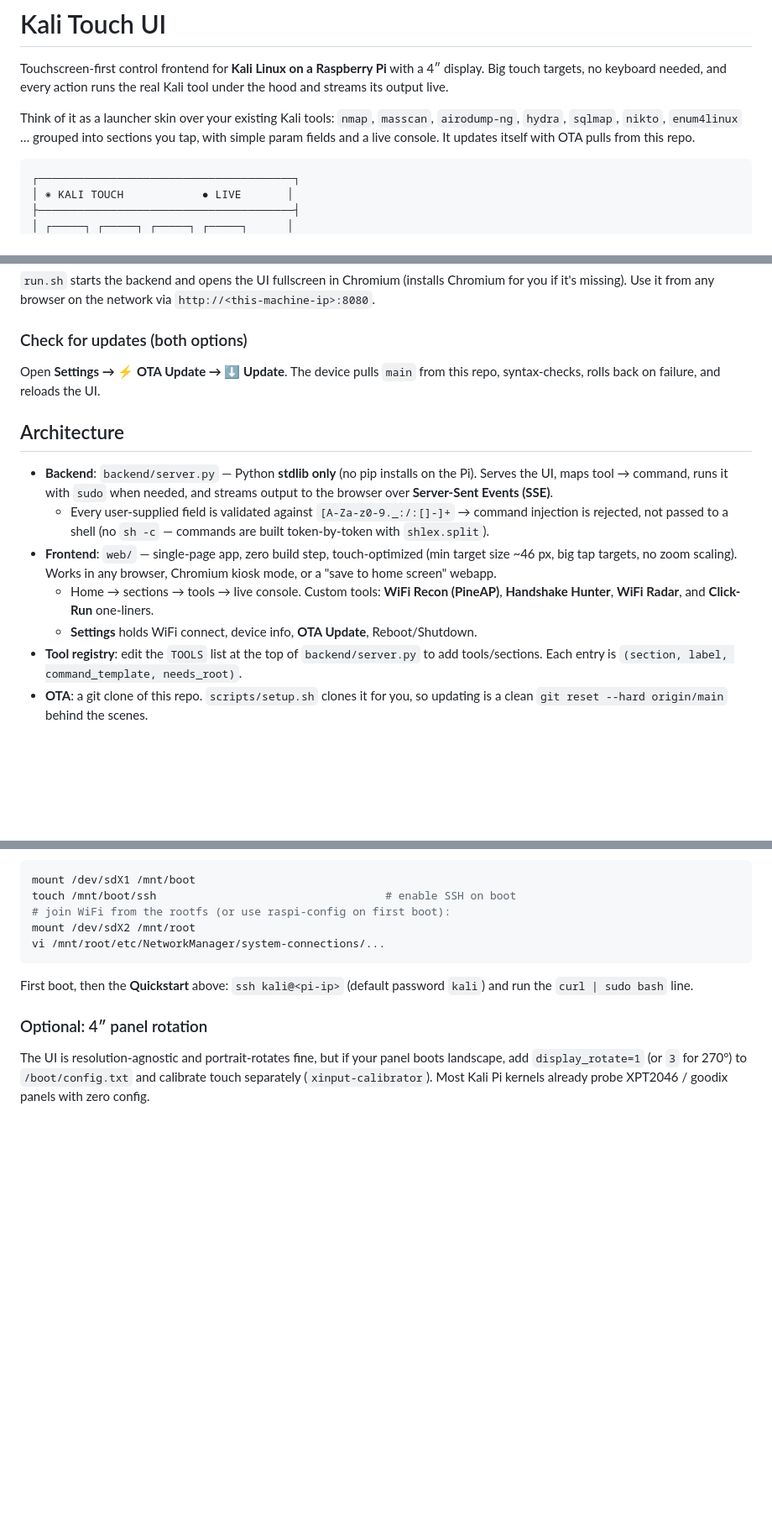
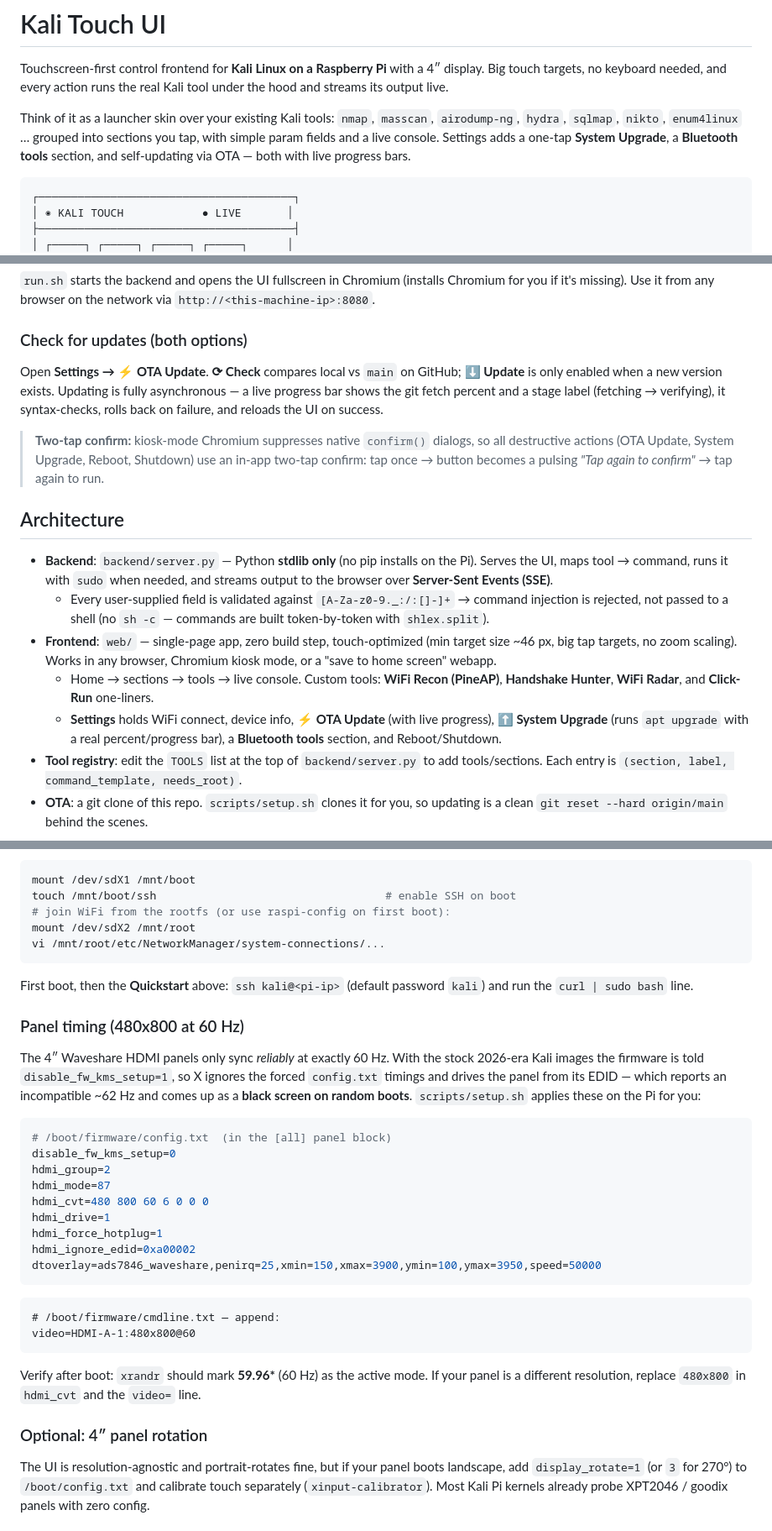
Before and after one commit to darkLabz001/kali-touch-ui, a Markdown page: README.md, 3 parts joined by grey strips. Shown at 84% size. Drawn GitHub-style; blank space fills up the shorter version.

Commit message:
README: document v1.1 features + reboot-surviving panel timing fix
- System Upgrade + Bluetooth sections, live progress bars (OTA & apt)
- two-tap confirm (kiosk blocks native confirm()) for destructive actions
- Panel timing (480x800 @ 60 Hz): disable_fw_kms_setup + hdmi_ignore_edid
  + video=HDMI-A-1:480x800@60 to stop Waveshare black-after-reboot
- session/kiosk roles, troubleshooting rows

````diff
--- a/README.md
+++ b/README.md
@@ -6,8 +6,9 @@ tool under the hood and streams its output live.
 
 Think of it as a launcher skin over your existing Kali tools: `nmap`, `masscan`,
 `airodump-ng`, `hydra`, `sqlmap`, `nikto`, `enum4linux` … grouped into sections you
-tap, with simple param fields and a live console. It updates itself with OTA pulls
-from this repo.
+tap, with simple param fields and a live console. Settings adds a one-tap
+**System Upgrade**, a **Bluetooth tools** section, and self-updating via OTA —
+both with live progress bars.
 
 ```
 ┌───────────────────────────────────────┐
@@ -60,8 +63,16 @@ Chromium for you if it's missing). Use it from any browser on the network via
 
 ### Check for updates (both options)
 
-Open **Settings → ⚡ OTA Update → ⬇ Update**. The device pulls `main` from this
-repo, syntax-checks, rolls back on failure, and reloads the UI.
+Open **Settings → ⚡ OTA Update**. **⟳ Check** compares local vs `main` on GitHub;
+**⬇ Update** is only enabled when a new version exists. Updating is fully
+asynchronous — a live progress bar shows the git fetch percent and a stage
+label (fetching → verifying), it syntax-checks, rolls back on failure, and
+reloads the UI on success.
+
+> **Two-tap confirm:** kiosk-mode Chromium suppresses native `confirm()` dialogs,
+> so all destructive actions (OTA Update, System Upgrade, Reboot, Shutdown) use an
+> in-app two-tap confirm: tap once → button becomes a pulsing *"Tap again to
+> confirm"* → tap again to run.
 
 ## Architecture
 
@@ -76,7 +87,9 @@ repo, syntax-checks, rolls back on failure, and reloads the UI.
   Chromium kiosk mode, or a "save to home screen" webapp.
   - Home → sections → tools → live console. Custom tools: **WiFi Recon (PineAP)**,
     **Handshake Hunter**, **WiFi Radar**, and **Click-Run** one-liners.
-  - **Settings** holds WiFi connect, device info, **OTA Update**, Reboot/Shutdown.
+  - **Settings** holds WiFi connect, device info, **⚡ OTA Update** (with live
+    progress), **⬆ System Upgrade** (runs `apt upgrade` with a real percent/progress
+    bar), a **Bluetooth tools** section, and Reboot/Shutdown.
 - **Tool registry**: edit the `TOOLS` list at the top of `backend/server.py` to add
   tools/sections. Each entry is `(section, label, command_template, needs_root)`.
 - **OTA**: a git clone of this repo. `scripts/setup.sh` clones it for you, so
@@ -146,6 +162,35 @@ vi /mnt/root/etc/NetworkManager/system-connections/...
 First boot, then the **Quickstart** above: `ssh kali@<pi-ip>` (default password
 `kali`) and run the `curl | sudo bash` line.
 
+### Panel timing (480x800 at 60 Hz)
+
+The 4″ Waveshare HDMI panels only sync *reliably* at exactly 60 Hz. With the stock
+2026-era Kali images the firmware is told `disable_fw_kms_setup=1`, so X ignores
+the forced `config.txt` timings and drives the panel from its EDID — which reports
+an incompatible ~62 Hz and comes up as a **black screen on random boots**.
+`scripts/setup.sh` applies these on the Pi for you:
+
+```ini
+# /boot/firmware/config.txt  (in the [all] panel block)
+disable_fw_kms_setup=0
+hdmi_group=2
+hdmi_mode=87
+hdmi_cvt=480 800 60 6 0 0 0
+hdmi_drive=1
+hdmi_force_hotplug=1
+hdmi_ignore_edid=0xa00002
+dtoverlay=ads7846_waveshare,penirq=25,xmin=150,xmax=3900,ymin=100,ymax=3950,speed=50000
+```
+
+```text
+# /boot/firmware/cmdline.txt — append:
+video=HDMI-A-1:480x800@60
+```
+
+Verify after boot: `xrandr` should mark **59.96\*** (60 Hz) as the active mode. If
+your panel is a different resolution, replace `480x800` in `hdmi_cvt` and the
+`video=` line.
+
 ### Optional: 4″ panel rotation
 
 The UI is resolution-agnostic and portrait-rotates fine, but if your panel boots
````
Also changed, not shown: other parts of README.md (+12 -5 lines).
